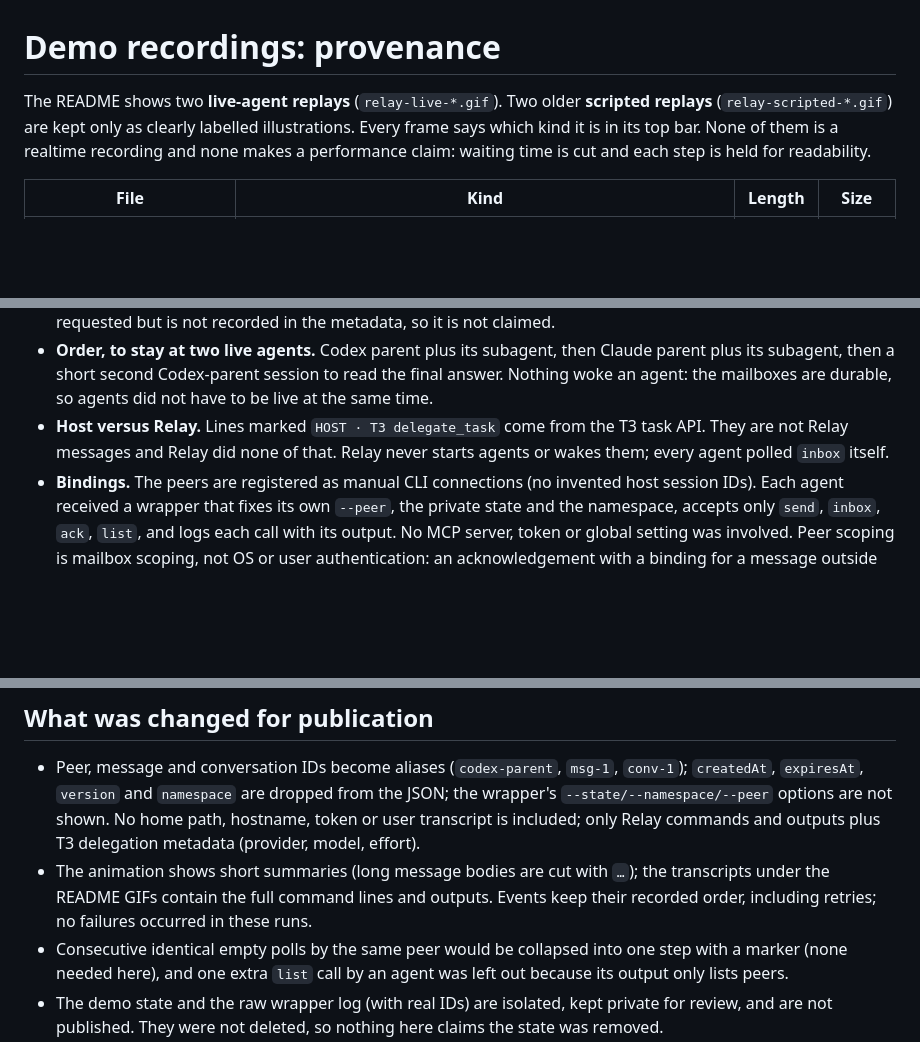
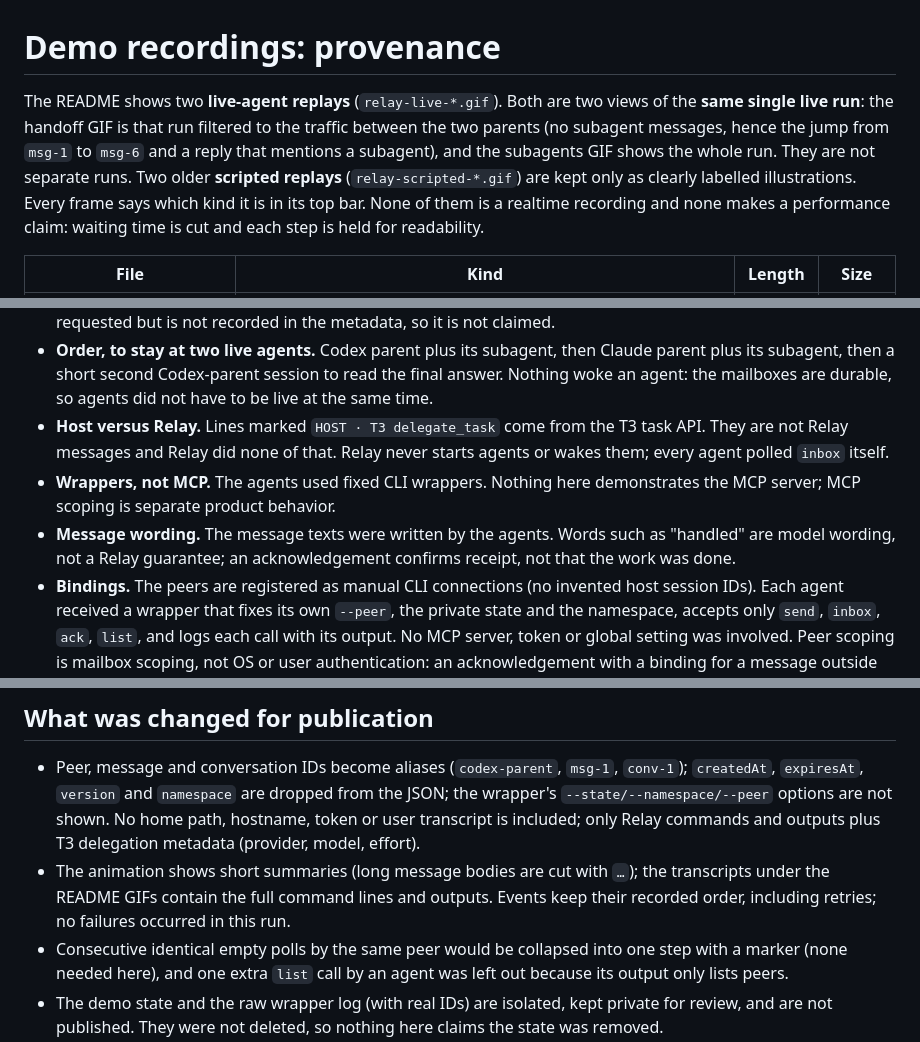
Before and after one commit to bbawuah/relay, a Markdown page: docs/demos/README.md, 3 parts joined by grey strips. Drawn GitHub-style; blank space fills up the shorter version.

Commit message:
docs: state that both demos are views of one live run
Clarify handoff filtering, note fixed CLI wrappers (no MCP demonstration)
and that model wording such as 'handled' is not a Relay guarantee.

Co-Authored-By: Claude Sonnet 5.5 <noreply@anthropic.com>

```diff
--- a/docs/demos/README.md
+++ b/docs/demos/README.md
@@ -1,6 +1,6 @@
 # Demo recordings: provenance
 
-The README shows two **live-agent replays** (`relay-live-*.gif`). Two older **scripted replays** (`relay-scripted-*.gif`) are kept only as clearly labelled illustrations. Every frame says which kind it is in its top bar. None of them is a realtime recording and none makes a performance claim: waiting time is cut and each step is held for readability.
+The README shows two **live-agent replays** (`relay-live-*.gif`). Both are two views of the **same single live run**: the handoff GIF is that run filtered to the traffic between the two parents (no subagent messages, hence the jump from `msg-1` to `msg-6` and a reply that mentions a subagent), and the subagents GIF shows the whole run. They are not separate runs. Two older **scripted replays** (`relay-scripted-*.gif`) are kept only as clearly labelled illustrations. Every frame says which kind it is in its top bar. None of them is a realtime recording and none makes a performance claim: waiting time is cut and each step is held for readability.
 
 | File | Kind | Length | Size |
 | --- | --- | --- | --- |
@@ -16,13 +16,15 @@ Each GIF has a `*-poster.png` (final frame). Live casts are in [casts](casts), f
 - **Who ran the commands.** Agents did, not a script. The H thread started a Codex agent (`codex-parent`) and a Claude agent (`claude-parent`) with the T3 `delegate_task` tool. Each parent then started its own subagent (`codex-sub`, `claude-sub`) with `delegate_task`; T3 lists those as child threads of the parent. Providers and models come from the task metadata T3 returned, not from names the agents chose: Codex `gpt-6.1-sol` (reasoning effort low for the two parents) and Claude `claude-sonnet-5-5` (effort low for the parent). Subagent effort was requested but is not recorded in the metadata, so it is not claimed.
 - **Order, to stay at two live agents.** Codex parent plus its subagent, then Claude parent plus its subagent, then a short second Codex-parent session to read the final answer. Nothing woke an agent: the mailboxes are durable, so agents did not have to be live at the same time.
 - **Host versus Relay.** Lines marked `HOST · T3 delegate_task` come from the T3 task API. They are not Relay messages and Relay did none of that. Relay never starts agents or wakes them; every agent polled `inbox` itself.
+- **Wrappers, not MCP.** The agents used fixed CLI wrappers. Nothing here demonstrates the MCP server; MCP scoping is separate product behavior.
+- **Message wording.** The message texts were written by the agents. Words such as "handled" are model wording, not a Relay guarantee; an acknowledgement confirms receipt, not that the work was done.
 - **Bindings.** The peers are registered as manual CLI connections (no invented host session IDs). Each agent received a wrapper that fixes its own `--peer`, the private state and the namespace, accepts only `send`, `inbox`, `ack`, `list`, and logs each call with its output. No MCP server, token or global setting was involved. Peer scoping is mailbox scoping, not OS or user authentication: an acknowledgement with a binding for a message outside its mailbox counts 0, which the subagents demonstrate. Acknowledgements in the recordings mark receipt, not task completion.
 - **Runtime.** A copy installed from commit `096c78f` (documentation-only on top of the frozen `7f3a63d`; runtime files identical) into a private prefix, HOME and state.
 
 ## What was changed for publication
 
 - Peer, message and conversation IDs become aliases (`codex-parent`, `msg-1`, `conv-1`); `createdAt`, `expiresAt`, `version` and `namespace` are dropped from the JSON; the wrapper's `--state/--namespace/--peer` options are not shown. No home path, hostname, token or user transcript is included; only Relay commands and outputs plus T3 delegation metadata (provider, model, effort).
-- The animation shows short summaries (long message bodies are cut with `…`); the transcripts under the README GIFs contain the full command lines and outputs. Events keep their recorded order, including retries; no failures occurred in these runs.
+- The animation shows short summaries (long message bodies are cut with `…`); the transcripts under the README GIFs contain the full command lines and outputs. Events keep their recorded order, including retries; no failures occurred in this run.
 - Consecutive identical empty polls by the same peer would be collapsed into one step with a marker (none needed here), and one extra `list` call by an agent was left out because its output only lists peers.
 - The demo state and the raw wrapper log (with real IDs) are isolated, kept private for review, and are not published. They were not deleted, so nothing here claims the state was removed.
 
```
Also changed, not shown: README.md (+3 -1 lines).
